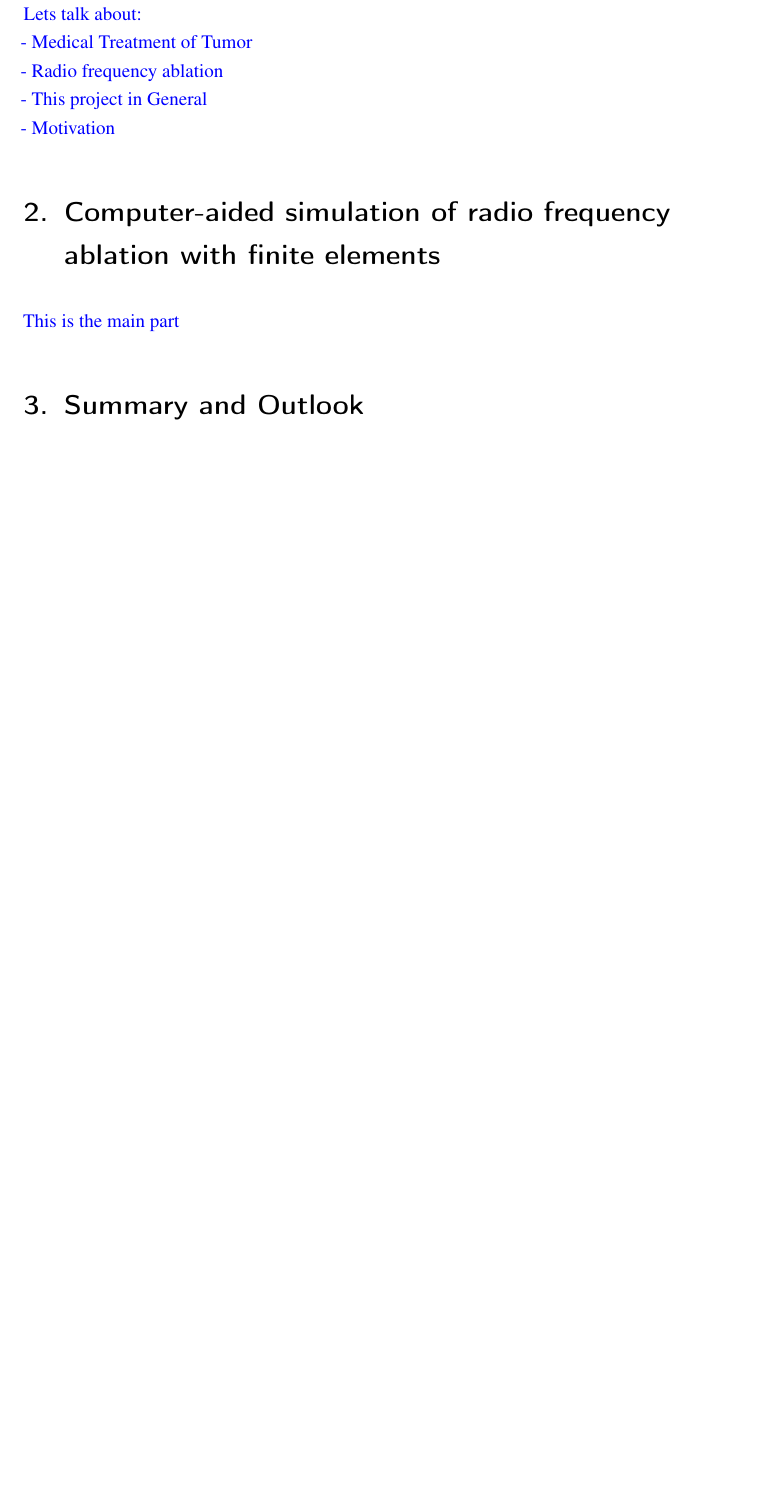
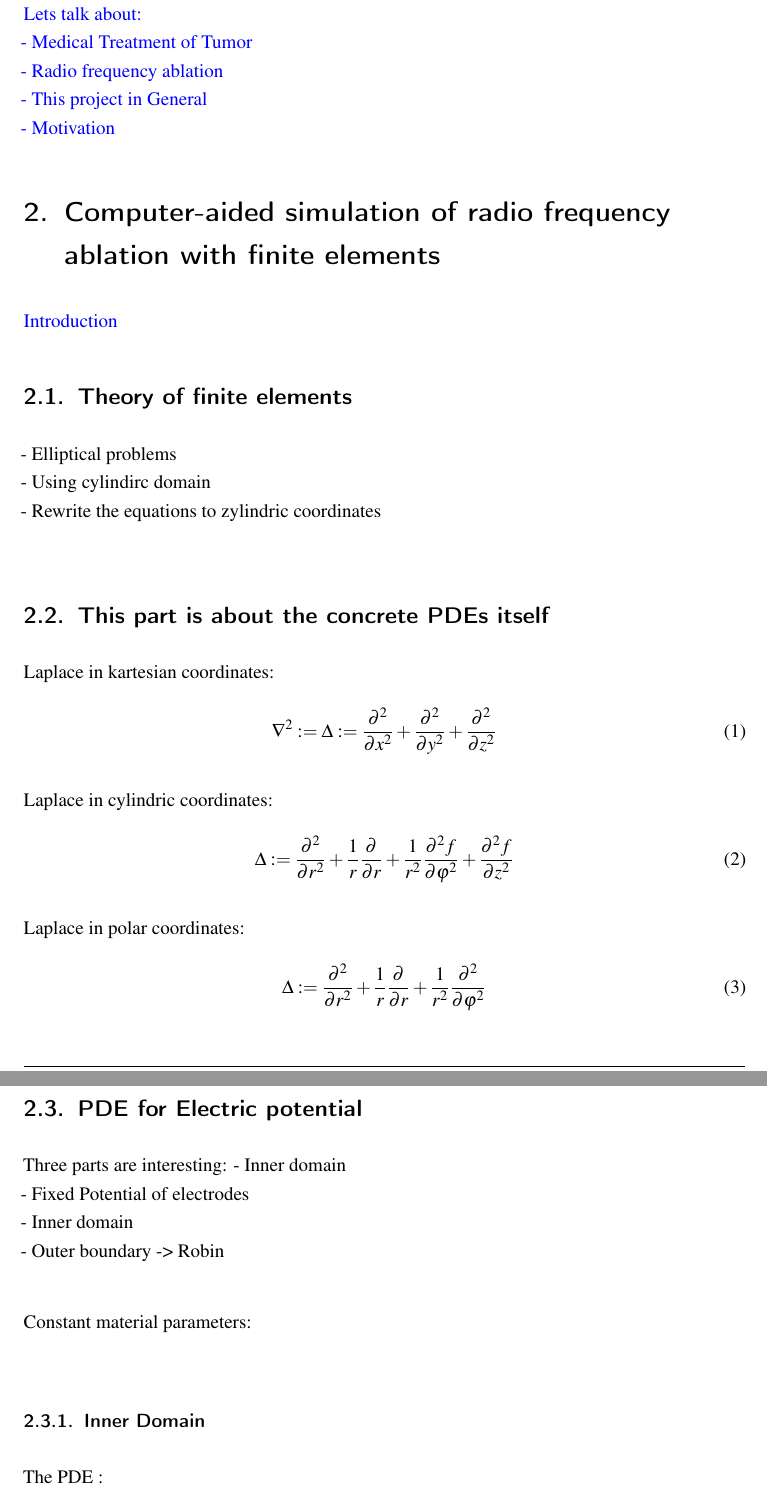
Before and after one commit to CrixxMadine/RFASimulation, a LaTeX document (ProjectReport/LaTeX/Main.tex): part of page 3 of 7 before the commit and two parts of pages 3 and 4 of 9 after it, the two joined at a grey line, cut so that both start at the same text, the shorter picture padded with empty space. Compiled offline with pdfLaTeX.

Commit message:
Started to note mathematical equations fot the electrical potential PDE in LaTeX file

```diff
--- a/ProjectReport/LaTeX/Main.tex
+++ b/ProjectReport/LaTeX/Main.tex
@@ -47,5 +47,47 @@
 
 \textcolor{blue}
 {
-This is the main part
+Introduction
 }
+
+\subsection{Theory of finite elements}
+
+- Elliptical problems \\
+- Using cylindirc domain \\
+- Rewrite the equations to zylindric coordinates \\
+
+
+\subsection{This part is about the concrete PDEs itself}
+
+
+Laplace in kartesian coordinates:
+\begin{equation}
+    \nabla^2 := \Delta := \frac{\partial^2}{\partial x^2} + \frac{\partial^2}{\partial y^2} + \frac{\partial^2}{\partial z^2}
+\end{equation}
+
+Laplace in cylindric coordinates:
+\begin{equation}
+    \Delta := \frac{\partial^2}{\partial r^2} + \frac{1}{r} \frac{\partial}{\partial r} + \frac{1}{r^2} \frac{\partial^2 f}{\partial \varphi^2} + \frac{\partial^2 f}{\partial z^2}
+\end{equation}
+
+Laplace in polar coordinates:
+\begin{equation}
+    \Delta := \frac{\partial^2}{\partial r^2} + \frac{1}{r} \frac{\partial}{\partial r} + \frac{1}{r^2} \frac{\partial^2}{\partial \varphi^2}
+\end{equation}
+
+
+
+
+\subsection{PDE for Electric potential}
+
+Three parts are interesting:
+- Inner domain \\
+- Fixed Potential of electrodes \\
+- Inner domain \\
+- Outer boundary -> Robin \\
+
+Constant material parameters: \\
+
+\subsubsection{Inner Domain}
+
+The PDE :
```
Also changed, not shown: ProjectReport/Simulation_of_Radio_Frequency_Ablation.pdf, ProjectReport/LaTeX/Main.tex (25 more changed lines).
